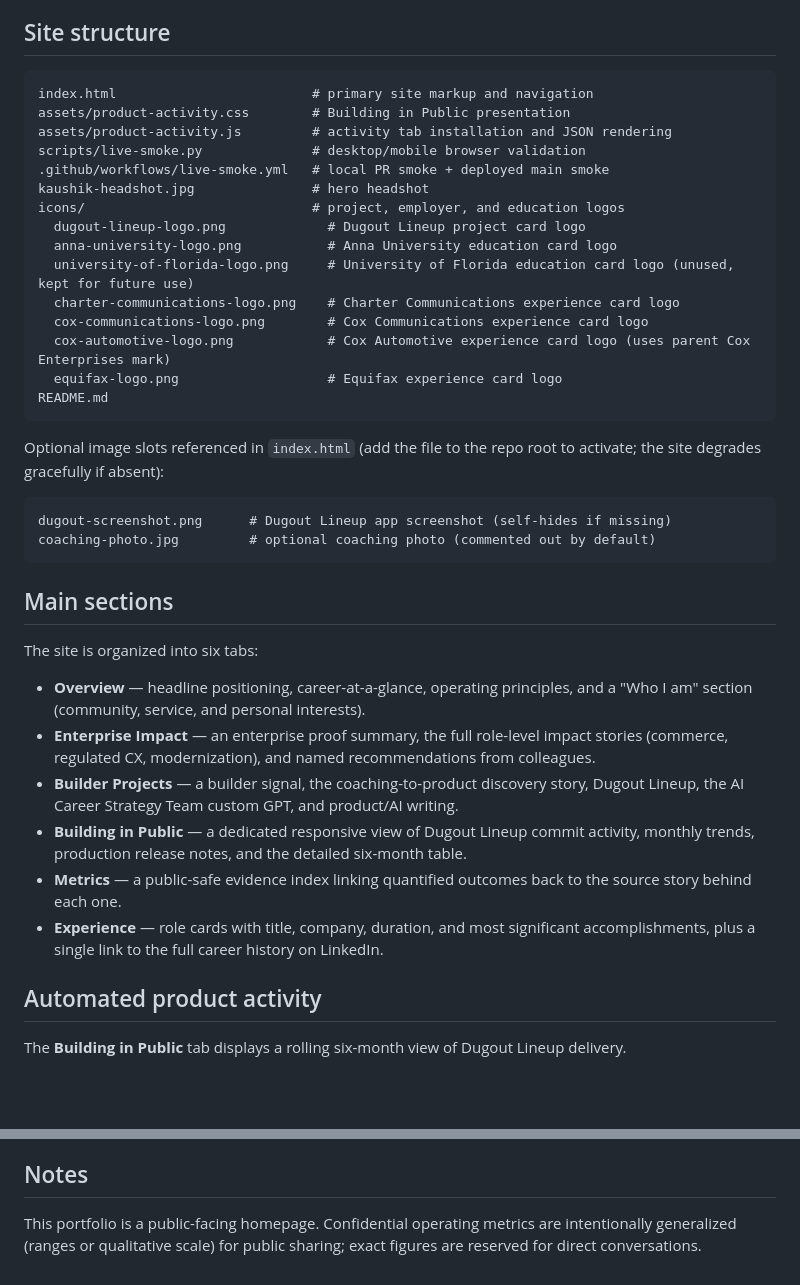
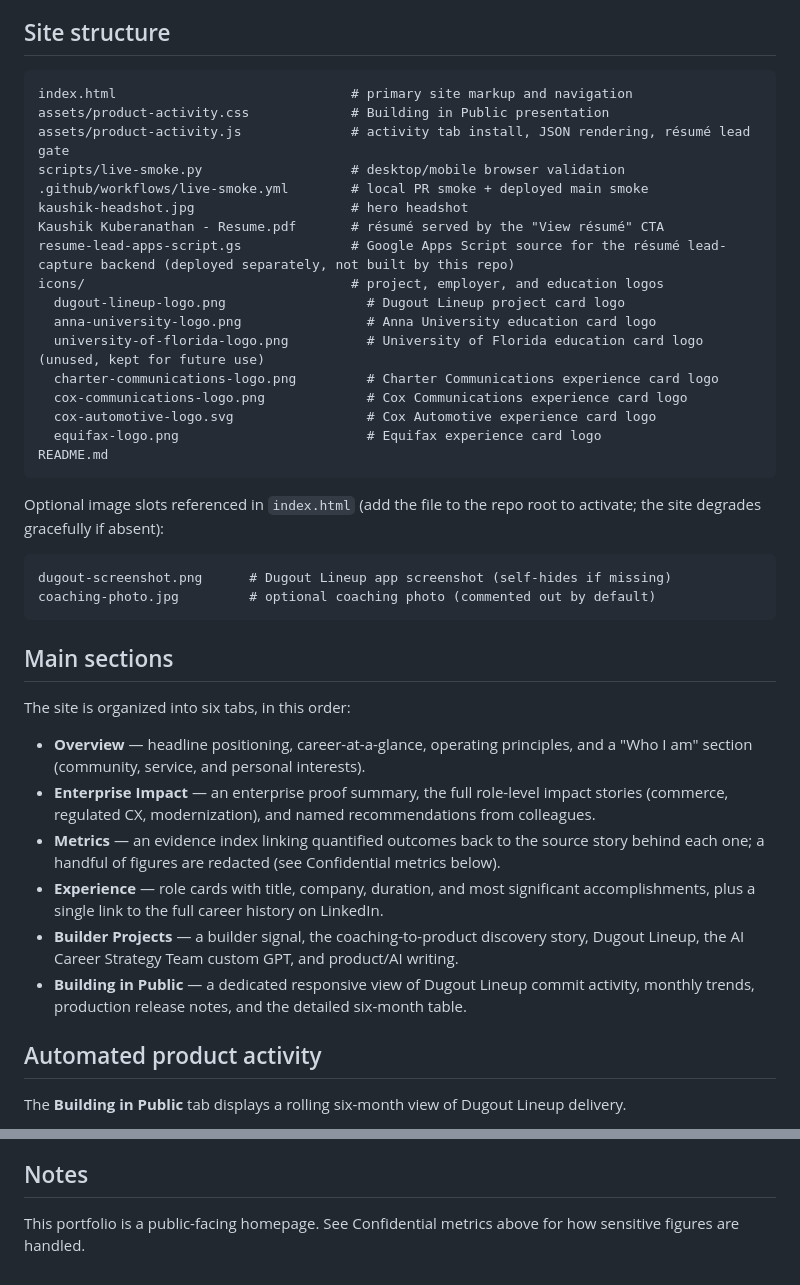
Before and after one commit to kaushikkuberanathan/kaushikkuberanathan.github.io, a Markdown page: README.md, 2 parts joined by grey strips. Rendered like a GitHub page; blank space fills up the shorter version.

Commit message:
docs: update README for résumé lead gate, confidential metrics, tab order
- Fix stale icons/cox-automotive-logo.png reference (replaced with .svg
  earlier this session).
- Document the résumé view-only CTA, email gate, and the Apps Script
  lead-capture backend (resume-lead-apps-script.gs).
- Replace the inaccurate "metrics are generalized" note with an
  accurate description of the masked-placeholder + tooltip redaction
  used for the handful of confidential figures.
- Fix tab order in Main sections to match the live site.

Co-Authored-By: Claude Sonnet 5 <noreply@anthropic.com>

````diff
--- a/README.md
+++ b/README.md
@@ -13,20 +13,22 @@ I build digital commerce, self-service, and platform products across B2B and B2C
 ## Site structure
 
 ```
-index.html                         # primary site markup and navigation
-assets/product-activity.css        # Building in Public presentation
-assets/product-activity.js         # activity tab installation and JSON rendering
-scripts/live-smoke.py              # desktop/mobile browser validation
-.github/workflows/live-smoke.yml   # local PR smoke + deployed main smoke
-kaushik-headshot.jpg               # hero headshot
-icons/                             # project, employer, and education logos
-  dugout-lineup-logo.png             # Dugout Lineup project card logo
-  anna-university-logo.png           # Anna University education card logo
-  university-of-florida-logo.png     # University of Florida education card logo (unused, kept for future use)
-  charter-communications-logo.png    # Charter Communications experience card logo
-  cox-communications-logo.png        # Cox Communications experience card logo
-  cox-automotive-logo.png            # Cox Automotive experience card logo (uses parent Cox Enterprises mark)
-  equifax-logo.png                   # Equifax experience card logo
+index.html                              # primary site markup and navigation
+assets/product-activity.css             # Building in Public presentation
+assets/product-activity.js              # activity tab install, JSON rendering, résumé lead gate
+scripts/live-smoke.py                   # desktop/mobile browser validation
+.github/workflows/live-smoke.yml        # local PR smoke + deployed main smoke
+kaushik-headshot.jpg                    # hero headshot
+Kaushik Kuberanathan - Resume.pdf       # résumé served by the "View résumé" CTA
+resume-lead-apps-script.gs              # Google Apps Script source for the résumé lead-capture backend (deployed separately, not built by this repo)
+icons/                                  # project, employer, and education logos
+  dugout-lineup-logo.png                  # Dugout Lineup project card logo
+  anna-university-logo.png                # Anna University education card logo
+  university-of-florida-logo.png          # University of Florida education card logo (unused, kept for future use)
+  charter-communications-logo.png         # Charter Communications experience card logo
+  cox-communications-logo.png             # Cox Communications experience card logo
+  cox-automotive-logo.svg                 # Cox Automotive experience card logo
+  equifax-logo.png                        # Equifax experience card logo
 README.md
 ```
 
@@ -39,14 +41,14 @@ coaching-photo.jpg         # optional coaching photo (commented out by default)
 
 ## Main sections
 
-The site is organized into six tabs:
+The site is organized into six tabs, in this order:
 
 - **Overview** — headline positioning, career-at-a-glance, operating principles, and a "Who I am" section (community, service, and personal interests).
 - **Enterprise Impact** — an enterprise proof summary, the full role-level impact stories (commerce, regulated CX, modernization), and named recommendations from colleagues.
+- **Metrics** — an evidence index linking quantified outcomes back to the source story behind each one; a handful of figures are redacted (see Confidential metrics below).
+- **Experience** — role cards with title, company, duration, and most significant accomplishments, plus a single link to the full career history on LinkedIn.
 - **Builder Projects** — a builder signal, the coaching-to-product discovery story, Dugout Lineup, the AI Career Strategy Team custom GPT, and product/AI writing.
 - **Building in Public** — a dedicated responsive view of Dugout Lineup commit activity, monthly trends, production release notes, and the detailed six-month table.
-- **Metrics** — a public-safe evidence index linking quantified outcomes back to the source story behind each one.
-- **Experience** — role cards with title, company, duration, and most significant accomplishments, plus a single link to the full career history on LinkedIn.
 
 ## Automated product activity
 
@@ -78,4 +93,4 @@ The smoke workflow uses the same browser assertions in two modes:
 
 ## Notes
 
-This portfolio is a public-facing homepage. Confidential operating metrics are intentionally generalized (ranges or qualitative scale) for public sharing; exact figures are reserved for direct conversations.
+This portfolio is a public-facing homepage. See Confidential metrics above for how sensitive figures are handled.
````
Also changed, not shown: other parts of README.md (+13 -0 lines).
